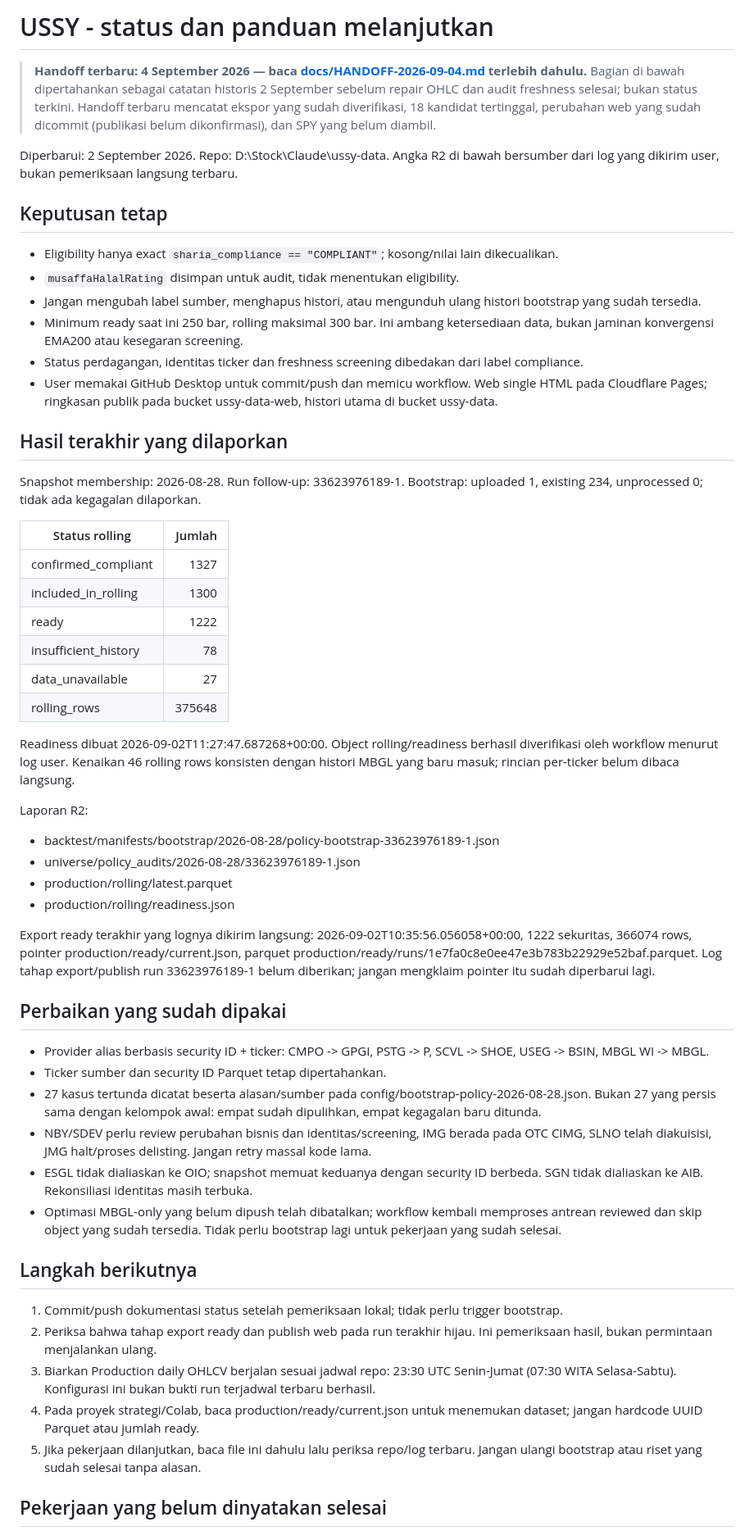
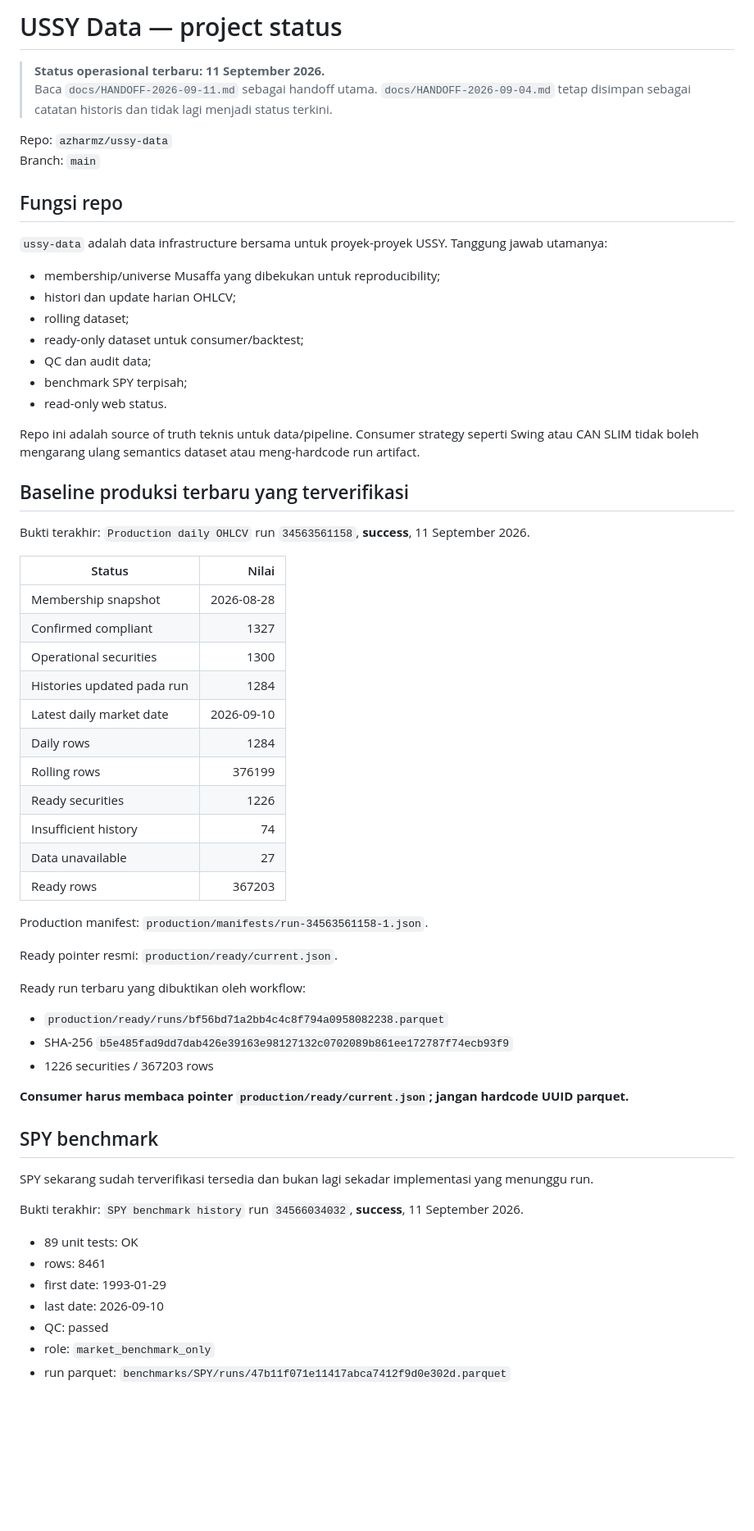
Before and after one commit to azharmz/ussy-data, a Markdown page: PROJECT_STATUS.md, the part around one of its changes. Shown at 82% size. GitHub-like rendering; blank space fills up the shorter version.

Commit message:
Refresh USSY Data project status from live workflow evidence

```diff
--- a/PROJECT_STATUS.md
+++ b/PROJECT_STATUS.md
@@ -1,67 +1,66 @@
-# USSY - status dan panduan melanjutkan
+# USSY Data — project status
 
-> **Handoff terbaru: 4 September 2026 — baca [docs/HANDOFF-2026-09-04.md](docs/HANDOFF-2026-09-04.md) terlebih dahulu.**
-> Bagian di bawah dipertahankan sebagai catatan historis 2 September sebelum repair OHLC dan audit freshness selesai; bukan status terkini. Handoff terbaru mencatat ekspor yang sudah diverifikasi, 18 kandidat tertinggal, perubahan web yang sudah dicommit (publikasi belum dikonfirmasi), dan SPY yang belum diambil.
+> **Status operasional terbaru: 11 September 2026.**
+> Baca `docs/HANDOFF-2026-09-11.md` sebagai handoff utama. `docs/HANDOFF-2026-09-04.md` tetap disimpan sebagai catatan historis dan tidak lagi menjadi status terkini.
 
-Diperbarui: 2 September 2026. Repo: D:\Stock\Claude\ussy-data.
-Angka R2 di bawah bersumber dari log yang dikirim user, bukan pemeriksaan langsung terbaru.
+Repo: `azharmz/ussy-data`
+Branch: `main`
 
-## Keputusan tetap
+## Fungsi repo
 
-- Eligibility hanya exact `sharia_compliance == "COMPLIANT"`; kosong/nilai lain dikecualikan.
-- `musaffaHalalRating` disimpan untuk audit, tidak menentukan eligibility.
-- Jangan mengubah label sumber, menghapus histori, atau mengunduh ulang histori bootstrap yang sudah tersedia.
-- Minimum ready saat ini 250 bar, rolling maksimal 300 bar. Ini ambang ketersediaan data, bukan jaminan konvergensi EMA200 atau kesegaran screening.
-- Status perdagangan, identitas ticker dan freshness screening dibedakan dari label compliance.
-- User memakai GitHub Desktop untuk commit/push dan memicu workflow. Web single HTML pada Cloudflare Pages; ringkasan publik pada bucket ussy-data-web, histori utama di bucket ussy-data.
+`ussy-data` adalah data infrastructure bersama untuk proyek-proyek USSY. Tanggung jawab utamanya:
 
-## Hasil terakhir yang dilaporkan
+- membership/universe Musaffa yang dibekukan untuk reproducibility;
+- histori dan update harian OHLCV;
+- rolling dataset;
+- ready-only dataset untuk consumer/backtest;
+- QC dan audit data;
+- benchmark SPY terpisah;
+- read-only web status.
 
-Snapshot membership: 2026-08-28.
-Run follow-up: 33623976189-1.
-Bootstrap: uploaded 1, existing 234, unprocessed 0; tidak ada kegagalan dilaporkan.
+Repo ini adalah source of truth teknis untuk data/pipeline. Consumer strategy seperti Swing atau CAN SLIM tidak boleh mengarang ulang semantics dataset atau meng-hardcode run artifact.
 
-| Status rolling | Jumlah |
+## Baseline produksi terbaru yang terverifikasi
+
+Bukti terakhir: `Production daily OHLCV` run `34563561158`, **success**, 11 September 2026.
+
+| Status | Nilai |
 |---|---:|
-| confirmed_compliant | 1327 |
-| included_in_rolling | 1300 |
-| ready | 1222 |
-| insufficient_history | 78 |
-| data_unavailable | 27 |
-| rolling_rows | 375648 |
+| Membership snapshot | 2026-08-28 |
+| Confirmed compliant | 1327 |
+| Operational securities | 1300 |
+| Histories updated pada run | 1284 |
+| Latest daily market date | 2026-09-10 |
+| Daily rows | 1284 |
+| Rolling rows | 376199 |
+| Ready securities | 1226 |
+| Insufficient history | 74 |
+| Data unavailable | 27 |
+| Ready rows | 367203 |
 
-Readiness dibuat 2026-09-02T11:27:47.687268+00:00.
-Object rolling/readiness berhasil diverifikasi oleh workflow menurut log user.
-Kenaikan 46 rolling rows konsisten dengan histori MBGL yang baru masuk; rincian per-ticker belum dibaca langsung.
+Production manifest: `production/manifests/run-34563561158-1.json`.
 
-Laporan R2:
+Ready pointer resmi: `production/ready/current.json`.
 
-- backtest/manifests/bootstrap/2026-08-28/policy-bootstrap-33623976189-1.json
-- universe/policy_audits/2026-08-28/33623976189-1.json
-- production/rolling/latest.parquet
-- production/rolling/readiness.json
+Ready run terbaru yang dibuktikan oleh workflow:
 
-Export ready terakhir yang lognya dikirim langsung: 2026-09-02T10:35:56.056058+00:00,
-1222 sekuritas, 366074 rows, pointer production/ready/current.json,
-parquet production/ready/runs/1e7fa0c8e0ee47e3b783b22929e52baf.parquet.
-Log tahap export/publish run 33623976189-1 belum diberikan; jangan mengklaim pointer itu sudah diperbarui lagi.
+- `production/ready/runs/bf56bd71a2bb4c4c8f794a0958082238.parquet`
+- SHA-256 `b5e485fad9dd7dab426e39163e98127132c0702089b861ee172787f74ecb93f9`
+- 1226 securities / 367203 rows
 
-## Perbaikan yang sudah dipakai
+**Consumer harus membaca pointer `production/ready/current.json`; jangan hardcode UUID parquet.**
 
-- Provider alias berbasis security ID + ticker: CMPO -> GPGI, PSTG -> P, SCVL -> SHOE, USEG -> BSIN, MBGL WI -> MBGL.
-- Ticker sumber dan security ID Parquet tetap dipertahankan.
-- 27 kasus tertunda dicatat beserta alasan/sumber pada config/bootstrap-policy-2026-08-28.json. Bukan 27 yang persis sama dengan kelompok awal: empat sudah dipulihkan, empat kegagalan baru ditunda.
-- NBY/SDEV perlu review perubahan bisnis dan identitas/screening, IMG berada pada OTC CIMG, SLNO telah diakuisisi, JMG halt/proses delisting. Jangan retry massal kode lama.
-- ESGL tidak dialiaskan ke OIO; snapshot memuat keduanya dengan security ID berbeda. SGN tidak dialiaskan ke AIB. Rekonsiliasi identitas masih terbuka.
-- Optimasi MBGL-only yang belum dipush telah dibatalkan; workflow kembali memproses antrean reviewed dan skip object yang sudah tersedia. Tidak perlu bootstrap lagi untuk pekerjaan yang sudah selesai.
+## SPY benchmark
 
-## Langkah berikutnya
+SPY sekarang sudah terverifikasi tersedia dan bukan lagi sekadar implementasi yang menunggu run.
 
-1. Commit/push dokumentasi status setelah pemeriksaan lokal; tidak perlu trigger bootstrap.
-2. Periksa bahwa tahap export ready dan publish web pada run terakhir hijau. Ini pemeriksaan hasil, bukan permintaan menjalankan ulang.
-3. Biarkan Production daily OHLCV berjalan sesuai jadwal repo: 23:30 UTC Senin-Jumat (07:30 WITA Selasa-Sabtu). Konfigurasi ini bukan bukti run terjadwal terbaru berhasil.
-4. Pada proyek strategi/Colab, baca production/ready/current.json untuk menemukan dataset; jangan hardcode UUID Parquet atau jumlah ready.
-5. Jika pekerjaan dilanjutkan, baca file ini dahulu lalu periksa repo/log terbaru. Jangan ulangi bootstrap atau riset yang sudah selesai tanpa alasan.
+Bukti terakhir: `SPY benchmark history` run `34566034032`, **success**, 11 September 2026.
 
-## Pekerjaan yang belum dinyatakan selesai
+- 89 unit tests: OK
+- rows: 8461
+- first date: 1993-01-29
+- last date: 2026-09-10
+- QC: passed
+- role: `market_benchmark_only`
+- run parquet: `benchmarks/SPY/runs/47b11f071e11417abca7412f9d0e302d.parquet`
 
```
Also changed, not shown: other parts of PROJECT_STATUS.md (+63 -5 lines).
